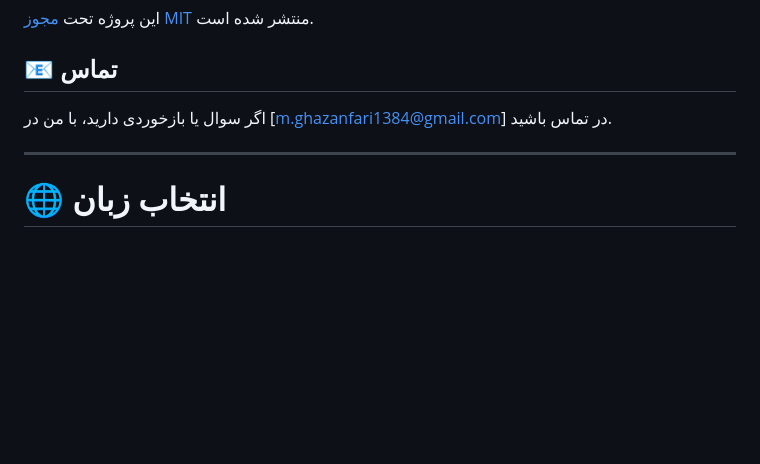
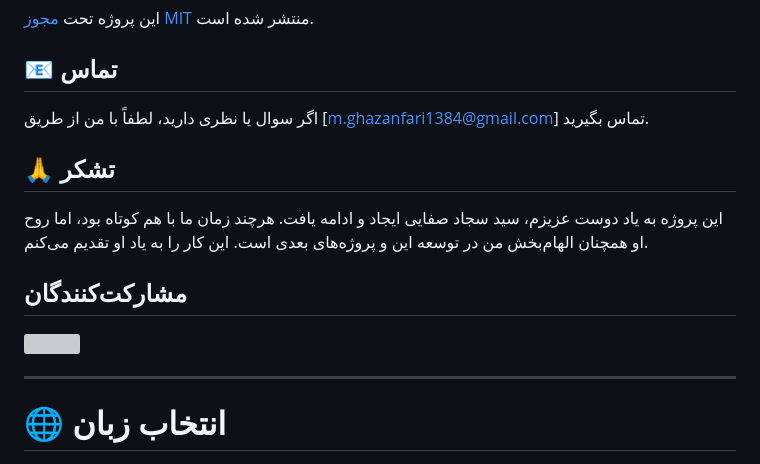
Before and after one commit to mehdirexon/waste-detection, a Markdown page: README.fa.md, the part around one of its changes. Drawn GitHub-style; blank space fills up the shorter version; grey boxes are pictures that could not be loaded.

```diff
--- a/README.fa.md
+++ b/README.fa.md
@@ -134,7 +167,16 @@
 
 ## 📧 تماس
 
-اگر سوال یا بازخوردی دارید، با من در [m.ghazanfari1384@gmail.com] در تماس باشید.
+اگر سوال یا نظری دارید، لطفاً با من از طریق [m.ghazanfari1384@gmail.com] تماس بگیرید.
+
+## 🙏 تشکر
+
+این پروژه به یاد دوست عزیزم، سید سجاد صفایی ایجاد و ادامه یافت. هرچند زمان ما با هم کوتاه بود، اما روح او همچنان الهام‌بخش من در توسعه این و پروژه‌های بعدی است. این کار را به یاد او تقدیم می‌کنم.
+
+## مشارکت‌کنندگان
+<a href="https://github.com/mehdirexon/">
+  <img src="https://contrib.rocks/image?repo=mehdirexon/waste-detection" />
+</a>
 
 ---
 
```
Also changed, not shown: other parts of README.fa.md (+113 -80 lines), README.md (+3 -3 lines).
